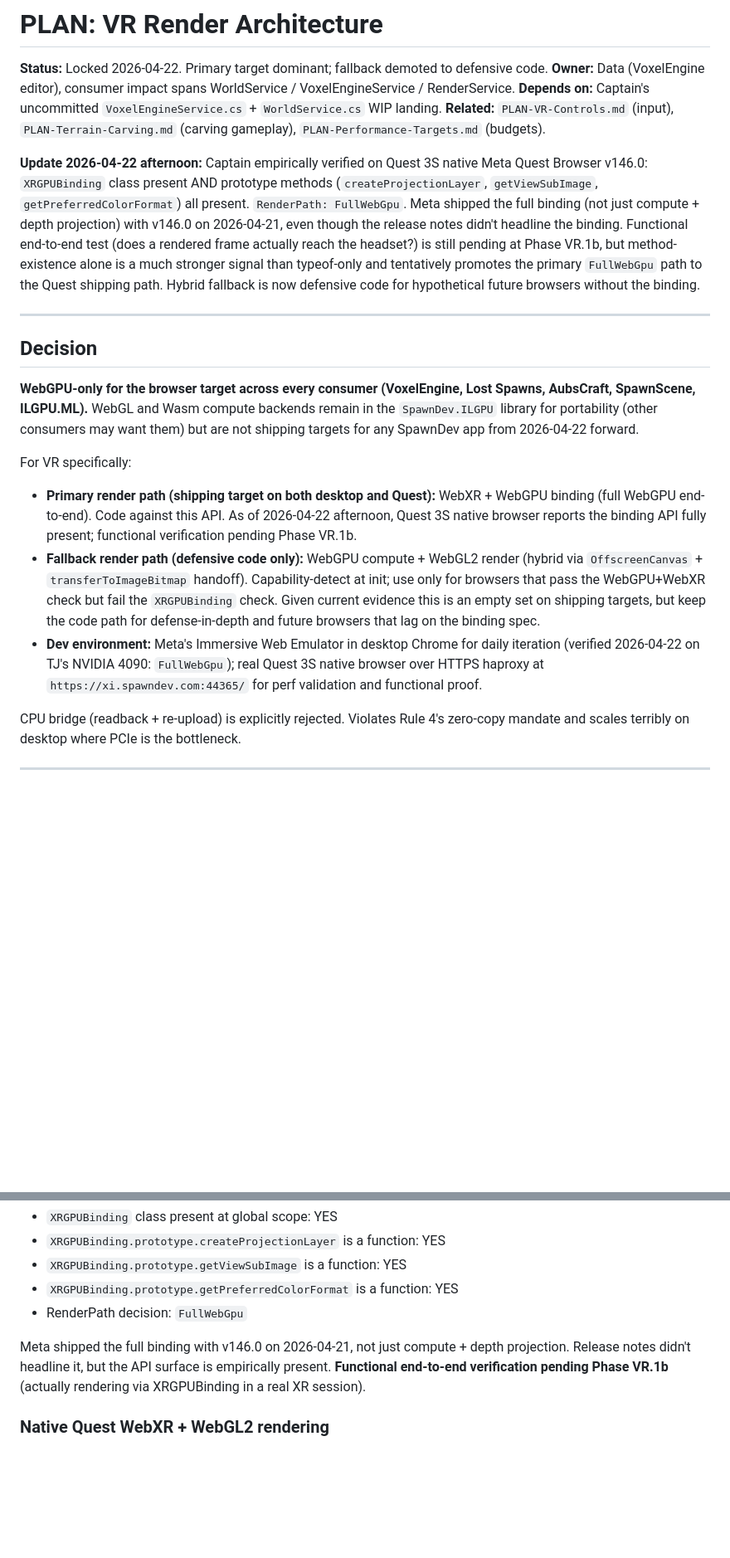
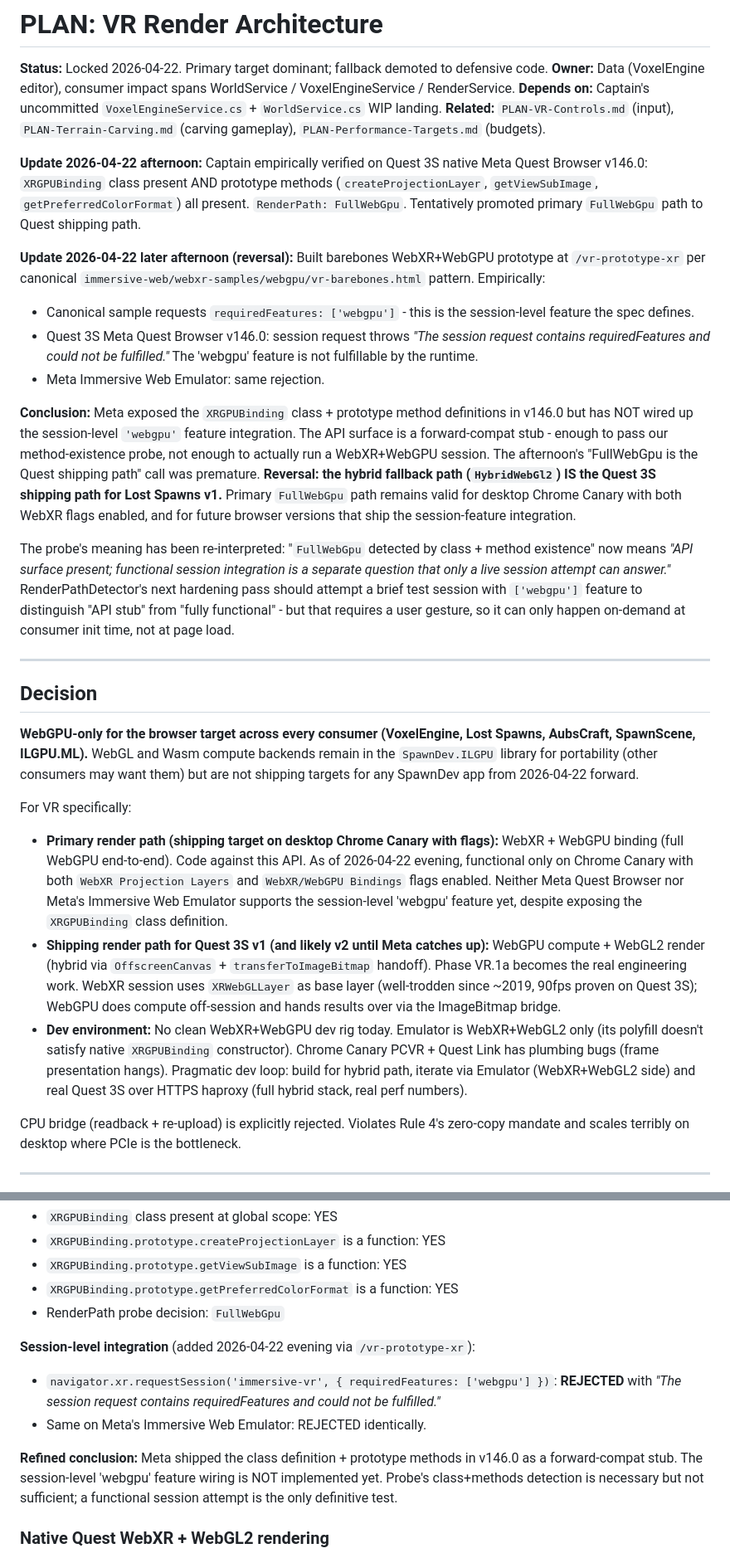
Before and after one commit to LostBeard/LostSpawns, a Markdown page: Plans/PLAN-VR-Render-Architecture.md, 2 parts joined by grey strips. Shown at 83% size. Drawn GitHub-style; blank space fills up the shorter version.

Commit message:
Plans: revise VR architecture - hybrid is Quest shipping path, not primary
Today's third-phase finding: Meta Quest Browser v146.0 exposes the
XRGPUBinding class definition + prototype methods (passing our probe's
method-existence check) but does NOT wire up the session-level 'webgpu'
feature that the canonical immersive-web/webxr-samples/webgpu barebones
sample requests. Session creation with requiredFeatures: ['webgpu']
rejects with "The session request contains requiredFeatures and could
not be fulfilled." Same rejection on Meta's Immersive Web Emulator.

API surface is a forward-compat stub. Not a functional primary path.

The afternoon's "FullWebGpu is the Quest shipping path" call was premature
optimism. Reversed: HybridWebGl2 (WebGPU compute + WebGL2 XR render via
OffscreenCanvas + transferToImageBitmap) IS the shipping path for Quest
3S v1 - same architecture we first designed, now confirmed through the
empirical failure of the primary path.

Primary path remains valid for desktop Chrome Canary with both WebXR
flags enabled, and for future browser versions that implement the
session-feature integration. When Meta ships it, Lost Spawns' capability
detection automatically promotes Quest users to the primary path without
code changes - RenderPathDetector's FullWebGpu decision is based on both
class+method detection AND (in the next hardening pass) a live session
probe.

Updated plan status line + evidence section + decision text to reflect
the reversal. Engineering work shifts to Phase VR.1a (hybrid fallback
prototype + imageBitmap transfer cost measurement on Quest 3S).

Co-Authored-By: Claude Opus 4.7 (1M context) <noreply@anthropic.com>

```diff
--- a/Plans/PLAN-VR-Render-Architecture.md
+++ b/Plans/PLAN-VR-Render-Architecture.md
@@ -5,7 +5,16 @@
 **Depends on:** Captain's uncommitted `VoxelEngineService.cs` + `WorldService.cs` WIP landing.
 **Related:** `PLAN-VR-Controls.md` (input), `PLAN-Terrain-Carving.md` (carving gameplay), `PLAN-Performance-Targets.md` (budgets).
 
-**Update 2026-04-22 afternoon:** Captain empirically verified on Quest 3S native Meta Quest Browser v146.0: `XRGPUBinding` class present AND prototype methods (`createProjectionLayer`, `getViewSubImage`, `getPreferredColorFormat`) all present. `RenderPath: FullWebGpu`. Meta shipped the full binding (not just compute + depth projection) with v146.0 on 2026-04-21, even though the release notes didn't headline the binding. Functional end-to-end test (does a rendered frame actually reach the headset?) is still pending at Phase VR.1b, but method-existence alone is a much stronger signal than typeof-only and tentatively promotes the primary `FullWebGpu` path to the Quest shipping path. Hybrid fallback is now defensive code for hypothetical future browsers without the binding.
+**Update 2026-04-22 afternoon:** Captain empirically verified on Quest 3S native Meta Quest Browser v146.0: `XRGPUBinding` class present AND prototype methods (`createProjectionLayer`, `getViewSubImage`, `getPreferredColorFormat`) all present. `RenderPath: FullWebGpu`. Tentatively promoted primary `FullWebGpu` path to Quest shipping path.
+
+**Update 2026-04-22 later afternoon (reversal):** Built barebones WebXR+WebGPU prototype at `/vr-prototype-xr` per canonical `immersive-web/webxr-samples/webgpu/vr-barebones.html` pattern. Empirically:
+- Canonical sample requests `requiredFeatures: ['webgpu']` - this is the session-level feature the spec defines.
+- Quest 3S Meta Quest Browser v146.0: session request throws *"The session request contains requiredFeatures and could not be fulfilled."* The 'webgpu' feature is not fulfillable by the runtime.
+- Meta Immersive Web Emulator: same rejection.
+
+**Conclusion:** Meta exposed the `XRGPUBinding` class + prototype method definitions in v146.0 but has NOT wired up the session-level `'webgpu'` feature integration. The API surface is a forward-compat stub - enough to pass our method-existence probe, not enough to actually run a WebXR+WebGPU session. The afternoon's "FullWebGpu is the Quest shipping path" call was premature. **Reversal: the hybrid fallback path (`HybridWebGl2`) IS the Quest 3S shipping path for Lost Spawns v1.** Primary `FullWebGpu` path remains valid for desktop Chrome Canary with both WebXR flags enabled, and for future browser versions that ship the session-feature integration.
+
+The probe's meaning has been re-interpreted: "`FullWebGpu` detected by class + method existence" now means *"API surface present; functional session integration is a separate question that only a live session attempt can answer."* RenderPathDetector's next hardening pass should attempt a brief test session with `['webgpu']` feature to distinguish "API stub" from "fully functional" - but that requires a user gesture, so it can only happen on-demand at consumer init time, not at page load.
 
 ---
 
@@ -15,9 +24,9 @@
 
 For VR specifically:
 
-- **Primary render path (shipping target on both desktop and Quest):** WebXR + WebGPU binding (full WebGPU end-to-end). Code against this API. As of 2026-04-22 afternoon, Quest 3S native browser reports the binding API fully present; functional verification pending Phase VR.1b.
-- **Fallback render path (defensive code only):** WebGPU compute + WebGL2 render (hybrid via `OffscreenCanvas` + `transferToImageBitmap` handoff). Capability-detect at init; use only for browsers that pass the WebGPU+WebXR check but fail the `XRGPUBinding` check. Given current evidence this is an empty set on shipping targets, but keep the code path for defense-in-depth and future browsers that lag on the binding spec.
-- **Dev environment:** Meta's Immersive Web Emulator in desktop Chrome for daily iteration (verified 2026-04-22 on TJ's NVIDIA 4090: `FullWebGpu`); real Quest 3S native browser over HTTPS haproxy at `https://xi.spawndev.com:44365/` for perf validation and functional proof.
+- **Primary render path (shipping target on desktop Chrome Canary with flags):** WebXR + WebGPU binding (full WebGPU end-to-end). Code against this API. As of 2026-04-22 evening, functional only on Chrome Canary with both `WebXR Projection Layers` and `WebXR/WebGPU Bindings` flags enabled. Neither Meta Quest Browser nor Meta's Immersive Web Emulator supports the session-level 'webgpu' feature yet, despite exposing the `XRGPUBinding` class definition.
+- **Shipping render path for Quest 3S v1 (and likely v2 until Meta catches up):** WebGPU compute + WebGL2 render (hybrid via `OffscreenCanvas` + `transferToImageBitmap` handoff). Phase VR.1a becomes the real engineering work. WebXR session uses `XRWebGLLayer` as base layer (well-trodden since ~2019, 90fps proven on Quest 3S); WebGPU does compute off-session and hands results over via the ImageBitmap bridge.
+- **Dev environment:** No clean WebXR+WebGPU dev rig today. Emulator is WebXR+WebGL2 only (its polyfill doesn't satisfy native `XRGPUBinding` constructor). Chrome Canary PCVR + Quest Link has plumbing bugs (frame presentation hangs). Pragmatic dev loop: build for hybrid path, iterate via Emulator (WebXR+WebGL2 side) and real Quest 3S over HTTPS haproxy (full hybrid stack, real perf numbers).
 
 CPU bridge (readback + re-upload) is explicitly rejected. Violates Rule 4's zero-copy mandate and scales terribly on desktop where PCIe is the bottleneck.
 
@@ -42,9 +51,13 @@ WebGPU support without flags. `webgpureport.org` pre-flag run reported:
 - `XRGPUBinding.prototype.createProjectionLayer` is a function: YES
 - `XRGPUBinding.prototype.getViewSubImage` is a function: YES
 - `XRGPUBinding.prototype.getPreferredColorFormat` is a function: YES
-- RenderPath decision: `FullWebGpu`
+- RenderPath probe decision: `FullWebGpu`
 
-Meta shipped the full binding with v146.0 on 2026-04-21, not just compute + depth projection. Release notes didn't headline it, but the API surface is empirically present. **Functional end-to-end verification pending Phase VR.1b** (actually rendering via XRGPUBinding in a real XR session).
+**Session-level integration** (added 2026-04-22 evening via `/vr-prototype-xr`):
+- `navigator.xr.requestSession('immersive-vr', { requiredFeatures: ['webgpu'] })`: **REJECTED** with *"The session request contains requiredFeatures and could not be fulfilled."*
+- Same on Meta's Immersive Web Emulator: REJECTED identically.
+
+**Refined conclusion:** Meta shipped the class definition + prototype methods in v146.0 as a forward-compat stub. The session-level 'webgpu' feature wiring is NOT implemented yet. Probe's class+methods detection is necessary but not sufficient; a functional session attempt is the only definitive test.
 
 ### Native Quest WebXR + WebGL2 rendering
 
```
